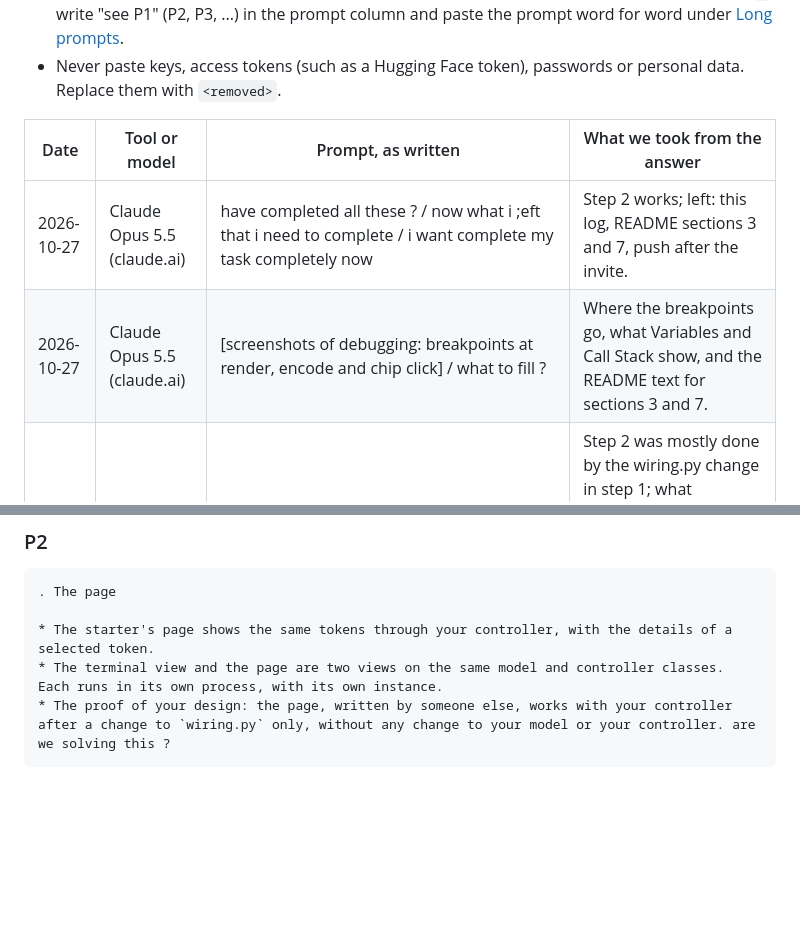
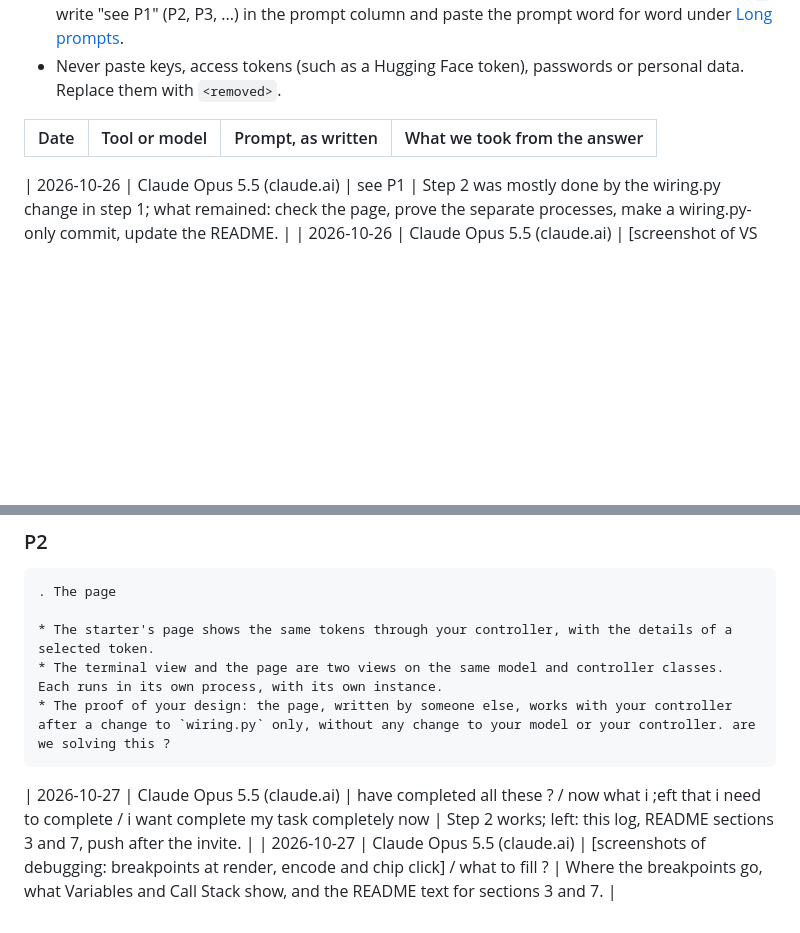
Before and after one commit to shanmughapriya234-wq/agentic_ai_token_viewer_starter, a Markdown page: AI_USAGE.md, 2 parts joined by grey strips. Drawn GitHub-style; blank space fills up the shorter version.

Commit message:
AI log: chronological order

`````diff
--- a/AI_USAGE.md
+++ b/AI_USAGE.md
@@ -8,8 +8,7 @@ Every prompt to a coding agent or a chatbot about this project goes here. Asking
 
 | Date | Tool or model | Prompt, as written | What we took from the answer |
 |---|---|---|---|
-| 2026-10-27 | Claude Opus 5.5 (claude.ai) | have completed all these ? / now what i ;eft that i need to complete / i want complete my task completely now | Step 2 works; left: this log, README sections 3 and 7, push after the invite. |
-| 2026-10-27 | Claude Opus 5.5 (claude.ai) | [screenshots of debugging: breakpoints at render, encode and chip click] / what to fill ? | Where the breakpoints go, what Variables and Call Stack show, and the README text for sections 3 and 7. |
+
 | 2026-10-26 | Claude Opus 5.5 (claude.ai) | see P1 | Step 2 was mostly done by the wiring.py change in step 1; what remained: check the page, prove the separate processes, make a wiring.py-only commit, update the README. |
 | 2026-10-26 | Claude Opus 5.5 (claude.ai) | [screenshot of VS Code: wiring.py still returning FakeController()] | Our clone did not have step 1 yet; check `git remote -v`, then `git pull`. |
 | 2026-10-26 | Claude Opus 5.5 (claude.ai) | https://github.com/shanmughapriya234-wq/agentic_ai_token_viewer_starter.git this the update git check this | Step 1 was on GitHub (commit 6da92be), but wiring.py changed in the same commit as model and controller, so the proof needed its own commit. |
@@ -53,3 +52,5 @@ now this is been done now 2. The page
 * The terminal view and the page are two views on the same model and controller classes. Each runs in its own process, with its own instance.
 * The proof of your design: the page, written by someone else, works with your controller after a change to `wiring.py` only, without any change to your model or your controller. are we solving this ?
 ````
+| 2026-10-27 | Claude Opus 5.5 (claude.ai) | have completed all these ? / now what i ;eft that i need to complete / i want complete my task completely now | Step 2 works; left: this log, README sections 3 and 7, push after the invite. |
+| 2026-10-27 | Claude Opus 5.5 (claude.ai) | [screenshots of debugging: breakpoints at render, encode and chip click] / what to fill ? | Where the breakpoints go, what Variables and Call Stack show, and the README text for sections 3 and 7. |
`````
